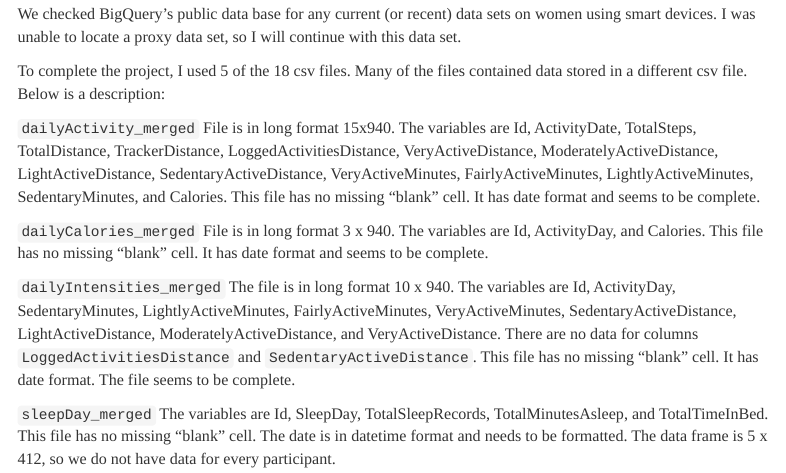
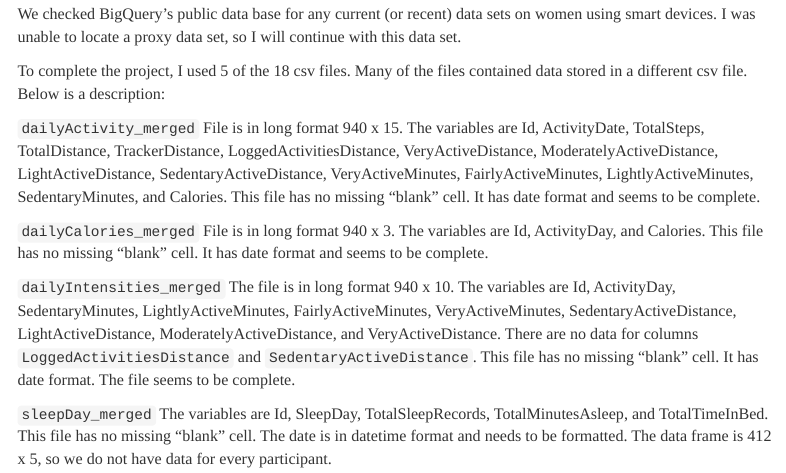
Before and after one commit to pmb-7684/bellabeat---Wellness-Technology-, an R Markdown document (bellabeat.Rmd): the page in a window 1100 px wide, from 1110 px down. Rendered offline with R 4.5, knitr and Pandoc, with nearby package versions; some code elsewhere in the file could not run offline; menus at the side of the page are left out.

Commit message:
commit - fix typo

```diff
--- a/bellabeat.Rmd
+++ b/bellabeat.Rmd
@@ -63,17 +63,17 @@ We checked BigQuery's public data base for any current (or recent) data sets on
 To complete the project, I used 5 of the 18 csv files.  Many of the files contained data stored in a different csv file.   Below is a description:
 
 `dailyActivity_merged `
-File is in long format 15x940. The variables are Id, ActivityDate, TotalSteps, TotalDistance, 	TrackerDistance, LoggedActivitiesDistance, VeryActiveDistance, ModeratelyActiveDistance, 	LightActiveDistance, SedentaryActiveDistance,	VeryActiveMinutes,	FairlyActiveMinutes,	LightlyActiveMinutes,	SedentaryMinutes, and	Calories.  This file has no missing "blank" cell.  It has date format and seems to be complete.
+File is in long format 940 x 15. The variables are Id, ActivityDate, TotalSteps, TotalDistance, 	TrackerDistance, LoggedActivitiesDistance, VeryActiveDistance, ModeratelyActiveDistance, 	LightActiveDistance, SedentaryActiveDistance,	VeryActiveMinutes,	FairlyActiveMinutes,	LightlyActiveMinutes,	SedentaryMinutes, and	Calories.  This file has no missing "blank" cell.  It has date format and seems to be complete.
 
 `dailyCalories_merged`
-File is in long format 3 x 940. The variables are Id,	ActivityDay, and Calories.
+File is in long format 940 x 3. The variables are Id,	ActivityDay, and Calories.
  This file has no missing "blank" cell.  It has date format and seems to be complete.
 
 `dailyIntensities_merged`
-The file is in long format 10 x 940. The variables are Id,	ActivityDay,	SedentaryMinutes,	LightlyActiveMinutes,	FairlyActiveMinutes,	VeryActiveMinutes,	SedentaryActiveDistance,	LightActiveDistance,	ModeratelyActiveDistance, and	VeryActiveDistance.  There are no data for columns `LoggedActivitiesDistance` and `SedentaryActiveDistance`. This file has no missing "blank" cell.  It has date format.  The file seems to be complete.
+The file is in long format 940 x 10. The variables are Id,	ActivityDay,	SedentaryMinutes,	LightlyActiveMinutes,	FairlyActiveMinutes,	VeryActiveMinutes,	SedentaryActiveDistance,	LightActiveDistance,	ModeratelyActiveDistance, and	VeryActiveDistance.  There are no data for columns `LoggedActivitiesDistance` and `SedentaryActiveDistance`. This file has no missing "blank" cell.  It has date format.  The file seems to be complete.
 
 `sleepDay_merged`
-The variables are Id, SleepDay, TotalSleepRecords, TotalMinutesAsleep, and TotalTimeInBed. This file has no missing "blank" cell.   The date is in datetime format and needs to be formatted. The data frame is 5 x 412, so we do not have data for every participant.
+The variables are Id, SleepDay, TotalSleepRecords, TotalMinutesAsleep, and TotalTimeInBed. This file has no missing "blank" cell.   The date is in datetime format and needs to be formatted. The data frame is 412 x 5, so we do not have data for every participant.
 
 `weightLogInfo_merged`
 The variables are Id, Date, WeightKg, WeightPounds, Fa, BMI, IsManualReport, and LogId.
```
Also changed, not shown: README.html, README.md, bellabeat.Rmd (2 more changed lines), 1 other file.
